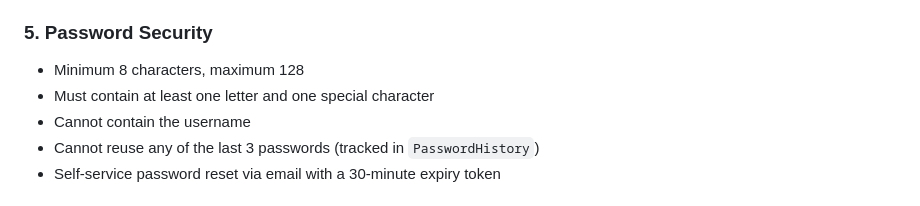
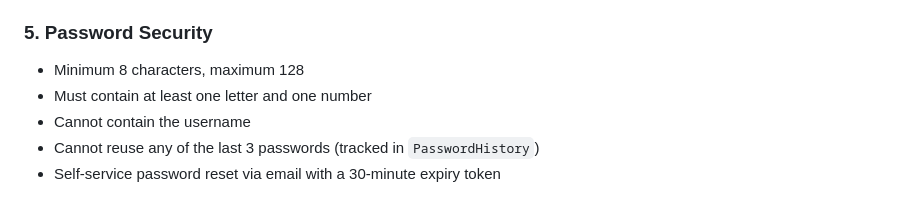
Before and after one commit to Tarak2211/ai-verification-system, a Markdown page: README.md, the part around one of its changes. Drawn GitHub-style.

```diff
--- a/README.md
+++ b/README.md
@@ -39,7 +70,7 @@ Three roles with different permissions:
 
 ### 5. Password Security
 - Minimum 8 characters, maximum 128
-- Must contain at least one letter and one special character
+- Must contain at least one letter and one number
 - Cannot contain the username
 - Cannot reuse any of the last 3 passwords (tracked in `PasswordHistory`)
 - Self-service password reset via email with a 30-minute expiry token
```
Also changed, not shown: other parts of README.md (+31 -0 lines).
